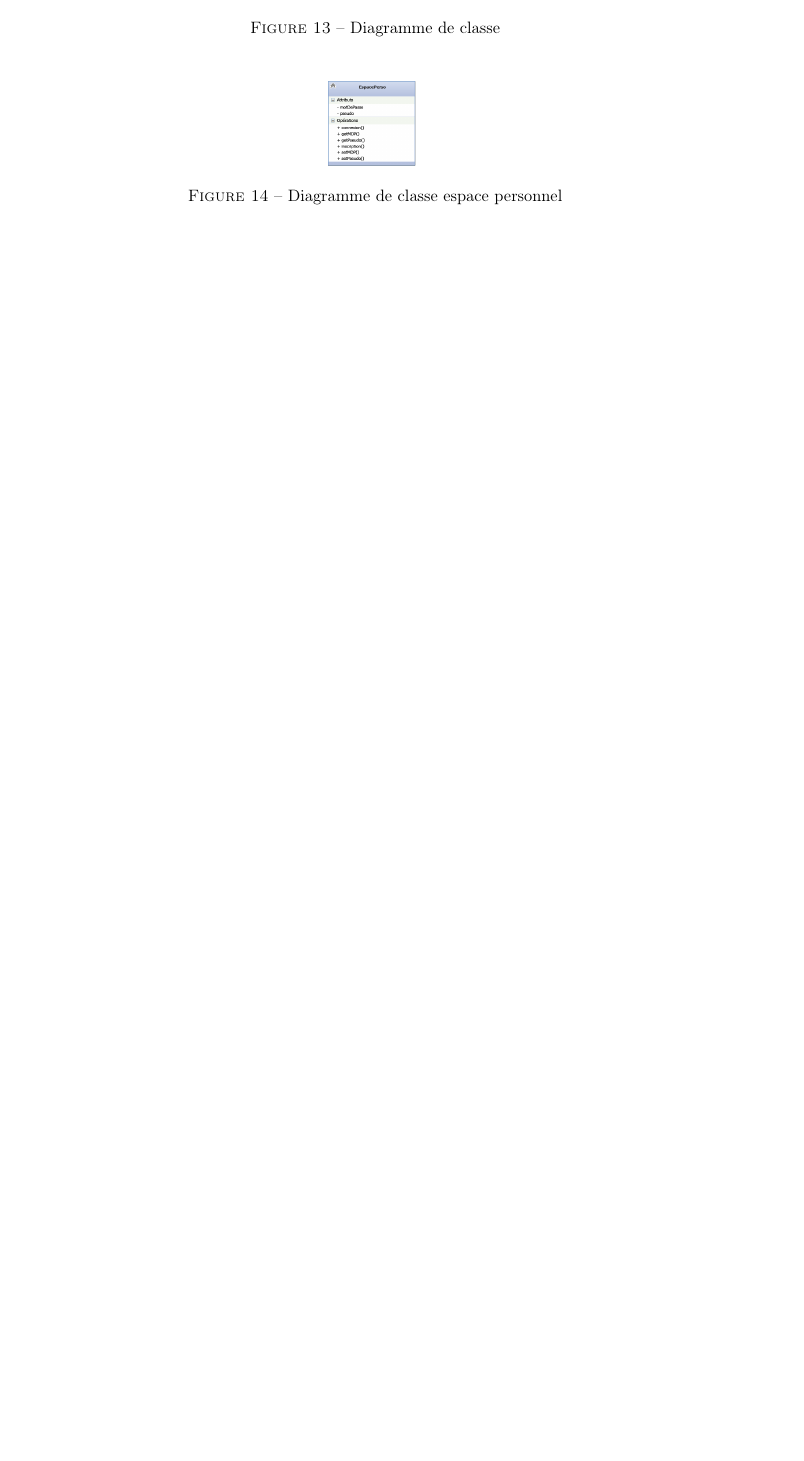
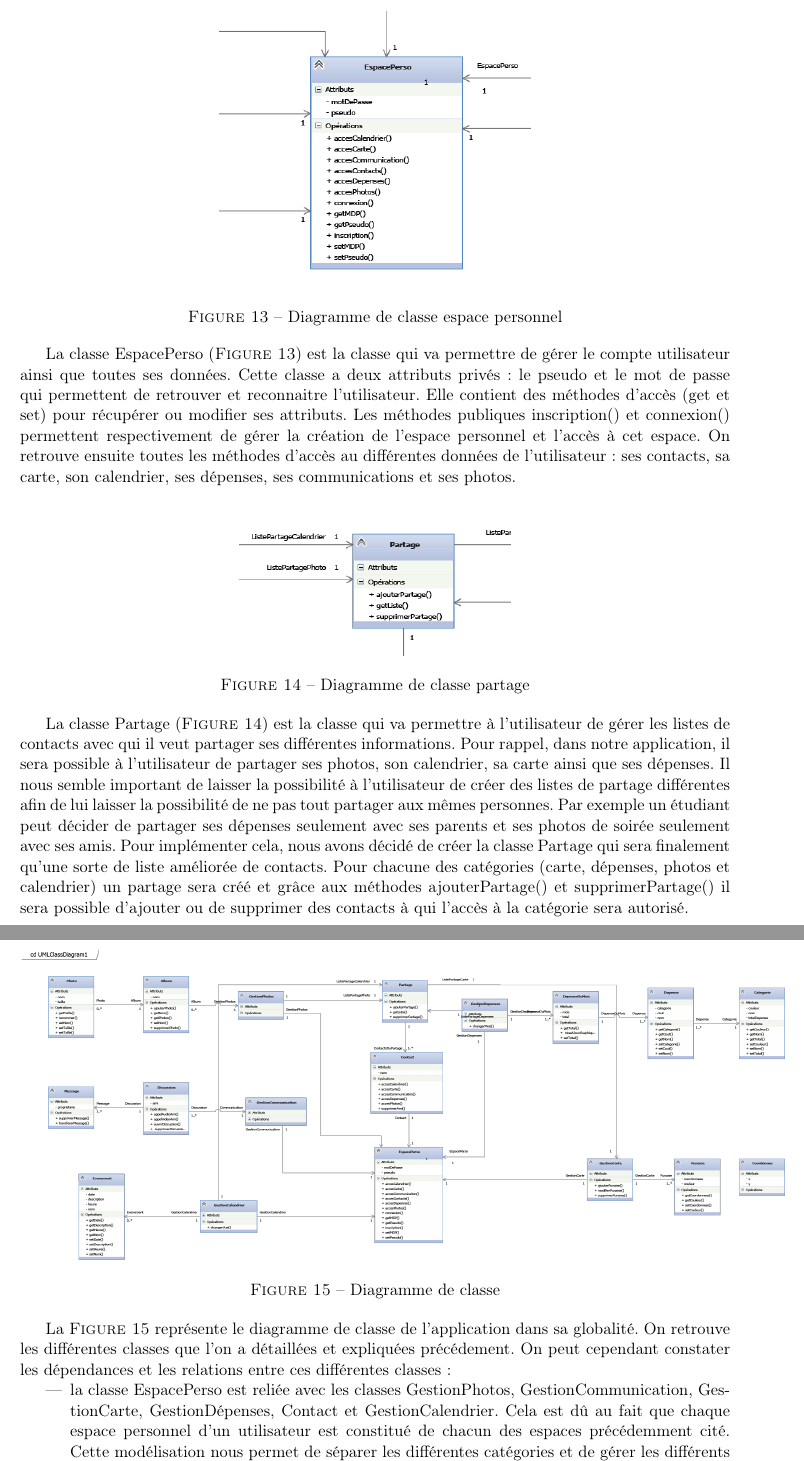
Before and after one commit to AmandineF/UDES, a LaTeX document (Interfaces/TP4/TP4.tex): part of page 10 of 12 before the commit and two parts of pages 10 and 11 of 12 after it, the two joined at a grey line, cut so that both start at the same text, the shorter picture padded with empty space. Compiled offline with pdfLaTeX.

Commit message:
7 interface

```diff
--- a/Interfaces/TP4/TP4.tex
+++ b/Interfaces/TP4/TP4.tex
@@ -100,14 +101,34 @@
 \newpage
 \section{Diagramme de classe global}
 \begin{figure}[!h]
+        \centering \includegraphics[scale=2]{espace.png}
+        \caption{Diagramme de classe espace personnel}
+         \label{fig:espace}
+\end{figure}
+
+La classe EspacePerso (\textsc{Figure \ref{fig:espace}}) est la classe qui va permettre de gérer le compte utilisateur ainsi que toutes ses données. Cette classe a deux attributs privés : le pseudo et le mot de passe qui permettent de retrouver et reconnaitre l'utilisateur. Elle contient des méthodes d'accès (get et set) pour récupérer ou modifier ses attributs. Les méthodes publiques inscription() et connexion() permettent respectivement de gérer la création de l'espace personnel et l'accès à cet espace. On retrouve ensuite toutes les méthodes d'accès au différentes données de l'utilisateur : ses contacts, sa carte, son calendrier, ses dépenses, ses communications et ses photos.
+
+
+\begin{figure}[!h]
+        \centering \includegraphics[scale=2]{partage.png}
+        \caption{Diagramme de classe partage}
+         \label{fig:partage}
+\end{figure}
+
+La classe Partage (\textsc{Figure \ref{fig:partage}}) est la classe qui va permettre à l'utilisateur de gérer les listes de contacts avec qui il veut partager ses différentes informations.
+Pour rappel, dans notre application, il sera possible à l'utilisateur de partager ses photos, son calendrier, sa carte ainsi que ses dépenses. Il nous semble important de laisser la possibilité à l'utilisateur de créer des listes de partage différentes afin de lui laisser la possibilité de ne pas tout partager aux mêmes personnes. Par exemple un étudiant peut décider de partager ses dépenses seulement avec ses parents et ses photos de soirée seulement avec ses amis.
+Pour implémenter cela, nous avons décidé de créer la classe Partage qui sera finalement qu'une sorte de liste améliorée de contacts. Pour chacune des catégories (carte, dépenses, photos et calendrier) un partage sera créé et grâce aux méthodes ajouterPartage() et supprimerPartage() il sera possible d'ajouter ou de supprimer des contacts à qui l'accès à la catégorie sera autorisé.
+
+\newpage
+\begin{figure}[!h]
         \centering \includegraphics[scale=0.9]{classe.png}
         \caption{Diagramme de classe}
          \label{fig:classe}
 \end{figure}
 
-\begin{figure}[!h]
-        \centering \includegraphics[scale=1]{espace.png}
-        \caption{Diagramme de classe espace personnel}
-         \label{fig:espace}
-\end{figure}
+La \textsc{Figure \ref{fig:classe}} représente le diagramme de classe de l'application dans sa globalité. On retrouve les différentes classes que l'on a détaillées et expliquées précédement. On peut cependant constater les dépendances et les relations entre ces différentes classes :
+\begin{itemize}
+\item la classe EspacePerso est reliée avec les classes GestionPhotos, GestionCommunication, GestionCarte, GestionDépenses, Contact et GestionCalendrier. Cela est dû au fait que chaque espace personnel d'un utilisateur est constitué de chacun des espaces précédemment cité. Cette modélisation nous permet de séparer les différentes catégories et de gérer les différents écrans dans l'interface ;
+\item la classe Partage est reliée avec les classes GestionPhotos, GestionCarte, GestionDépenses et GestionCalendrier. En effet, ce sont les quatre espaces qui peuvent être partagés avec les contacts de l'utilisateur. Elle est aussi reliée à la classe Contact car c'est une classe étant donné qu'elle est constituée de plusieurs contacts.
+\end{itemize}
 
```
Also changed, not shown: Interfaces/TP4/TP4.pdf, Interfaces/TP4/calendrier.png, Interfaces/TP4/carte.png, Interfaces/TP4/classe.png, Interfaces/TP4/com.png, Interfaces/TP4/contact.png, Interfaces/TP4/depense.png, Interfaces/TP4/espace.png, Interfaces/TP4/partage.png (added), Interfaces/TP4/photo.png, Interfaces/TP4/TP4.tex (4 more changed lines).
